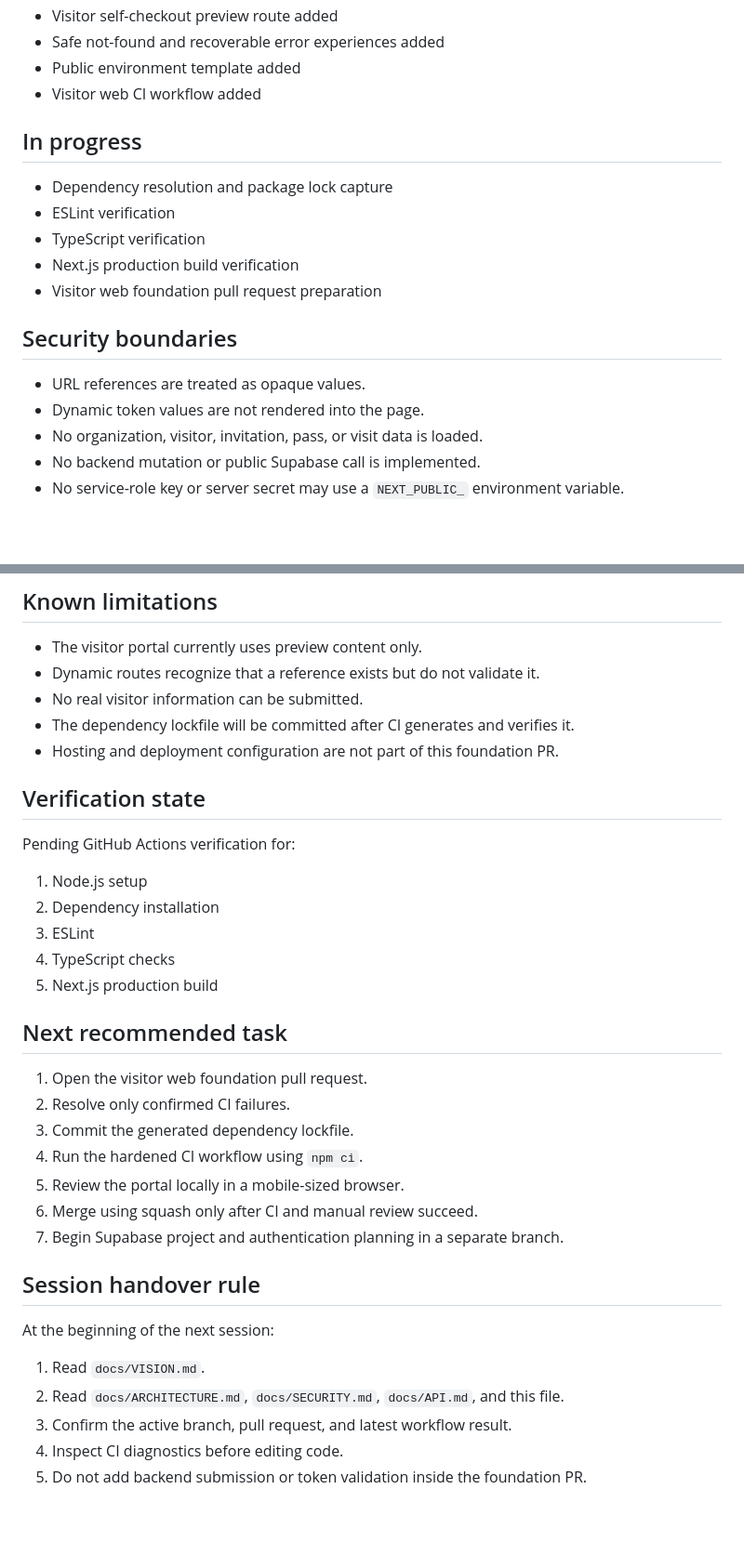
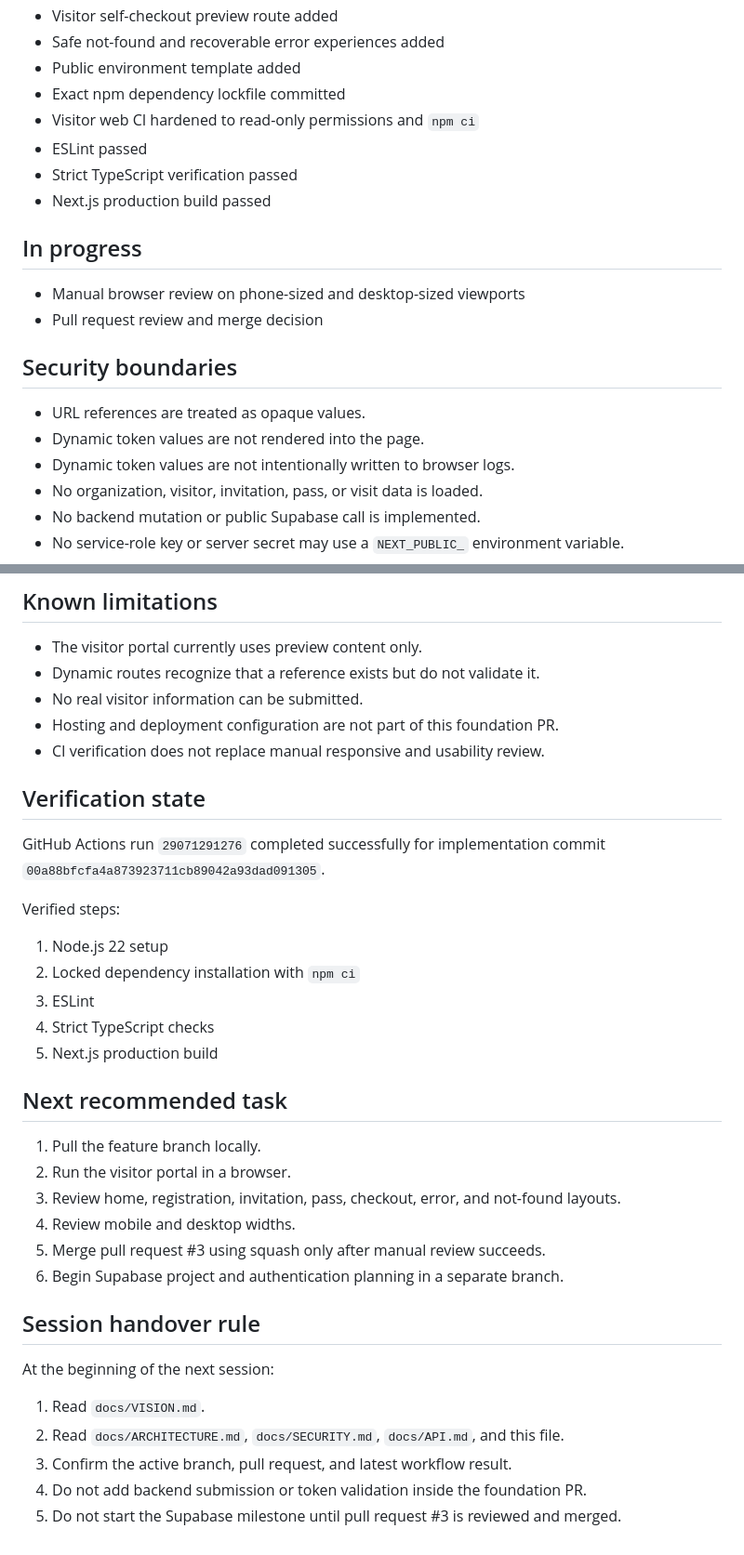
Before and after one commit to tan15hacks/visit-flow, a Markdown page: docs/CURRENT_STATUS.md, 2 parts joined by grey strips. Shown at 93% size. GitHub-like rendering; blank space fills up the shorter version.

Commit message:
docs: record verified visitor web foundation

```diff
--- a/docs/CURRENT_STATUS.md
+++ b/docs/CURRENT_STATUS.md
@@ -32,20 +36,22 @@ Pending visitor web CI verification.
 - Visitor self-checkout preview route added
 - Safe not-found and recoverable error experiences added
 - Public environment template added
-- Visitor web CI workflow added
+- Exact npm dependency lockfile committed
+- Visitor web CI hardened to read-only permissions and `npm ci`
+- ESLint passed
+- Strict TypeScript verification passed
+- Next.js production build passed
 
 ## In progress
 
-- Dependency resolution and package lock capture
-- ESLint verification
-- TypeScript verification
-- Next.js production build verification
-- Visitor web foundation pull request preparation
+- Manual browser review on phone-sized and desktop-sized viewports
+- Pull request review and merge decision
 
 ## Security boundaries
 
 - URL references are treated as opaque values.
 - Dynamic token values are not rendered into the page.
+- Dynamic token values are not intentionally written to browser logs.
 - No organization, visitor, invitation, pass, or visit data is loaded.
 - No backend mutation or public Supabase call is implemented.
 - No service-role key or server secret may use a `NEXT_PUBLIC_` environment variable.
@@ -69,28 +75,29 @@ Pending visitor web CI verification.
 - The visitor portal currently uses preview content only.
 - Dynamic routes recognize that a reference exists but do not validate it.
 - No real visitor information can be submitted.
-- The dependency lockfile will be committed after CI generates and verifies it.
 - Hosting and deployment configuration are not part of this foundation PR.
+- CI verification does not replace manual responsive and usability review.
 
 ## Verification state
 
-Pending GitHub Actions verification for:
+GitHub Actions run `29071291276` completed successfully for implementation commit `00a88bfcfa4a873923711cb89042a93dad091305`.
 
-1. Node.js setup
-2. Dependency installation
+Verified steps:
+
+1. Node.js 22 setup
+2. Locked dependency installation with `npm ci`
 3. ESLint
-4. TypeScript checks
+4. Strict TypeScript checks
 5. Next.js production build
 
 ## Next recommended task
 
-1. Open the visitor web foundation pull request.
-2. Resolve only confirmed CI failures.
-3. Commit the generated dependency lockfile.
-4. Run the hardened CI workflow using `npm ci`.
-5. Review the portal locally in a mobile-sized browser.
-6. Merge using squash only after CI and manual review succeed.
-7. Begin Supabase project and authentication planning in a separate branch.
+1. Pull the feature branch locally.
+2. Run the visitor portal in a browser.
+3. Review home, registration, invitation, pass, checkout, error, and not-found layouts.
+4. Review mobile and desktop widths.
+5. Merge pull request #3 using squash only after manual review succeeds.
+6. Begin Supabase project and authentication planning in a separate branch.
 
 ## Session handover rule
 
@@ -99,5 +106,5 @@ At the beginning of the next session:
 1. Read `docs/VISION.md`.
 2. Read `docs/ARCHITECTURE.md`, `docs/SECURITY.md`, `docs/API.md`, and this file.
 3. Confirm the active branch, pull request, and latest workflow result.
-4. Inspect CI diagnostics before editing code.
-5. Do not add backend submission or token validation inside the foundation PR.
+4. Do not add backend submission or token validation inside the foundation PR.
+5. Do not start the Supabase milestone until pull request #3 is reviewed and merged.
```
Also changed, not shown: other parts of docs/CURRENT_STATUS.md (+5 -1 lines).
